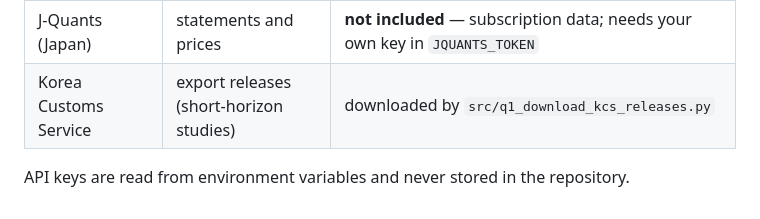
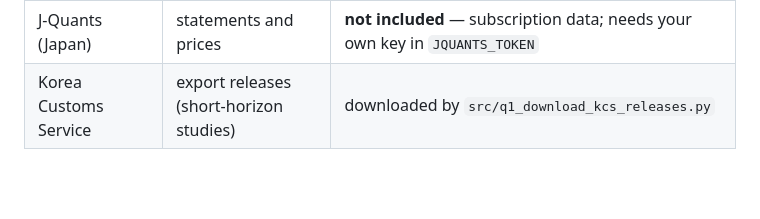
Before and after one commit to matheowitasse/korea-taiwan-semiconductor-fundamentals, a Markdown page: README.md, the part around the change. Drawn GitHub-style; blank space fills up the shorter version.

```diff
--- a/README.md
+++ b/README.md
@@ -51,5 +51,3 @@ The headline results come from these scripts, in this order:
 | KRX Data Marketplace (Korea) | delisted-company prices, market-cap snapshots, short interest | **not included** — KRX terms do not allow redistribution; files must be downloaded by hand and imported with `src/krx_manual_import.py` and related scripts |
 | J-Quants (Japan) | statements and prices | **not included** — subscription data; needs your own key in `JQUANTS_TOKEN` |
 | Korea Customs Service | export releases (short-horizon studies) | downloaded by `src/q1_download_kcs_releases.py` |
-
-API keys are read from environment variables and never stored in the repository.
```
